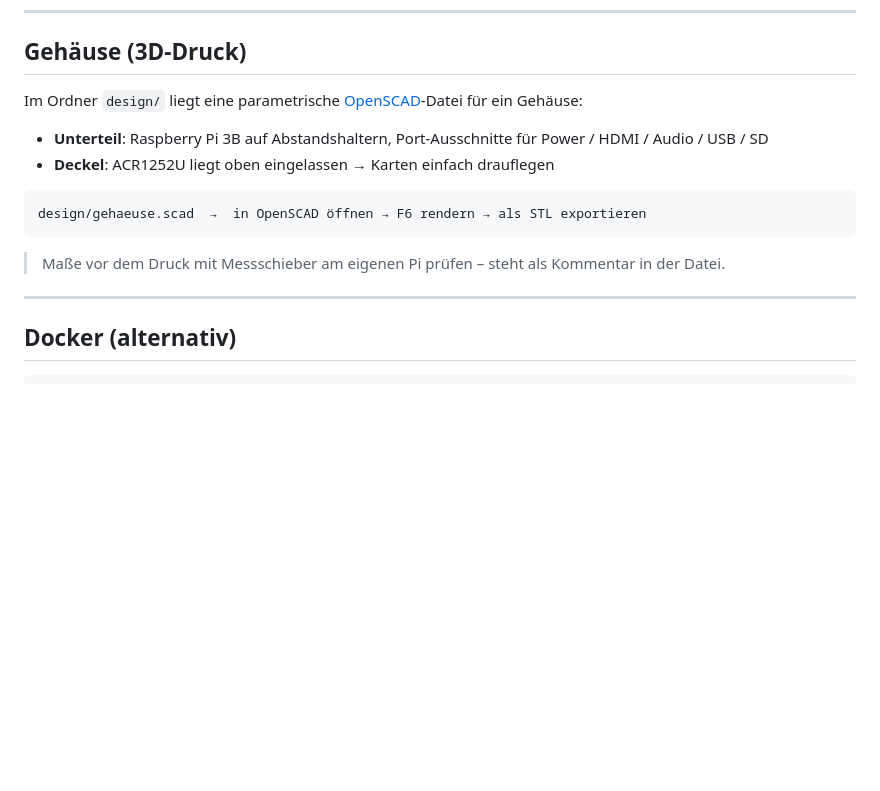
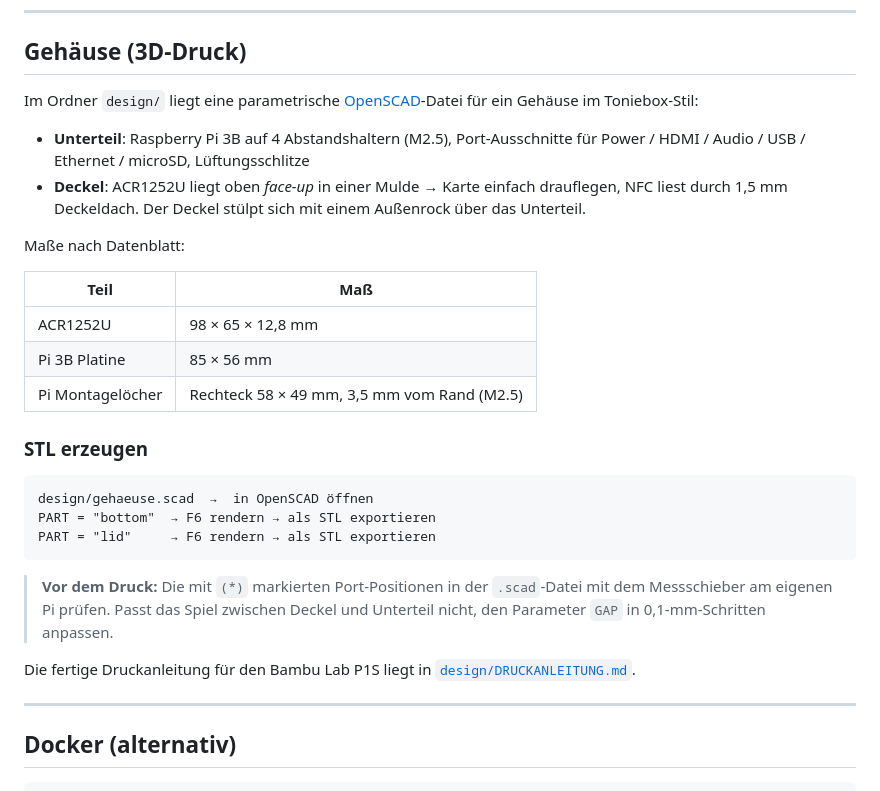
Before and after one commit to brummilab/Navidrome-NFC-Cards, a Markdown page: README.md, the part around the change. Drawn GitHub-style; blank space fills up the shorter version.

````diff
--- a/README.md
+++ b/README.md
@@ -204,16 +204,30 @@ sudo systemctl enable --now navidrome-nfc-web
 
 ## Gehäuse (3D-Druck)
 
-Im Ordner `design/` liegt eine parametrische [OpenSCAD](https://openscad.org/)-Datei für ein Gehäuse:
+Im Ordner `design/` liegt eine parametrische [OpenSCAD](https://openscad.org/)-Datei für ein Gehäuse im Toniebox-Stil:
 
-- **Unterteil**: Raspberry Pi 3B auf Abstandshaltern, Port-Ausschnitte für Power / HDMI / Audio / USB / SD
-- **Deckel**: ACR1252U liegt oben eingelassen → Karten einfach drauflegen
+- **Unterteil**: Raspberry Pi 3B auf 4 Abstandshaltern (M2.5), Port-Ausschnitte für Power / HDMI / Audio / USB / Ethernet / microSD, Lüftungsschlitze
+- **Deckel**: ACR1252U liegt oben *face-up* in einer Mulde → Karte einfach drauflegen, NFC liest durch 1,5 mm Deckeldach. Der Deckel stülpt sich mit einem Außenrock über das Unterteil.
+
+Maße nach Datenblatt:
+
+| Teil | Maß |
+|------|-----|
+| ACR1252U | 98 × 65 × 12,8 mm |
+| Pi 3B Platine | 85 × 56 mm |
+| Pi Montagelöcher | Rechteck 58 × 49 mm, 3,5 mm vom Rand (M2.5) |
+
+### STL erzeugen
 
 ```
-design/gehaeuse.scad  →  in OpenSCAD öffnen → F6 rendern → als STL exportieren
+design/gehaeuse.scad  →  in OpenSCAD öffnen
+PART = "bottom"  → F6 rendern → als STL exportieren
+PART = "lid"     → F6 rendern → als STL exportieren
 ```
 
-> Maße vor dem Druck mit Messschieber am eigenen Pi prüfen – steht als Kommentar in der Datei.
+> **Vor dem Druck:** Die mit `(*)` markierten Port-Positionen in der `.scad`-Datei mit dem Messschieber am eigenen Pi prüfen. Passt das Spiel zwischen Deckel und Unterteil nicht, den Parameter `GAP` in 0,1-mm-Schritten anpassen.
+
+Die fertige Druckanleitung für den Bambu Lab P1S liegt in [`design/DRUCKANLEITUNG.md`](design/DRUCKANLEITUNG.md).
 
 ---
 
````
Also changed, not shown: design/DRUCKANLEITUNG.md (added, +89 -0 lines).
